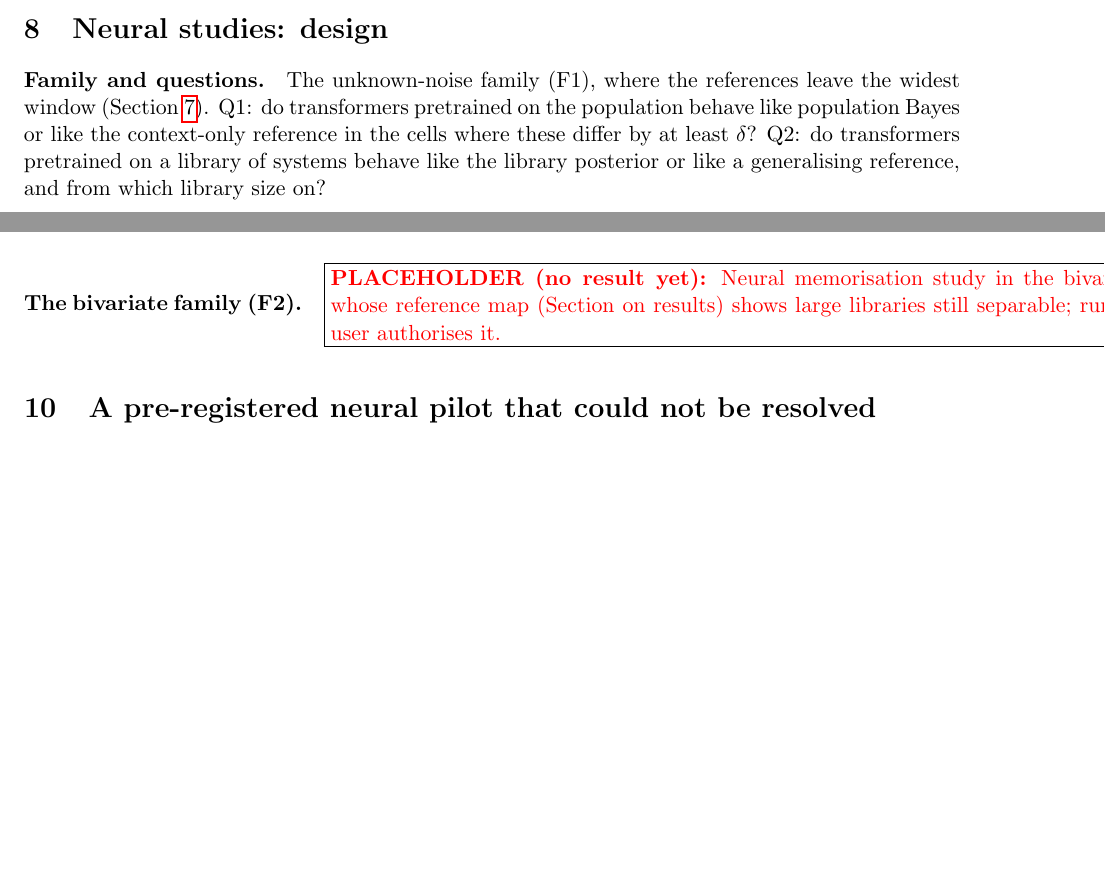
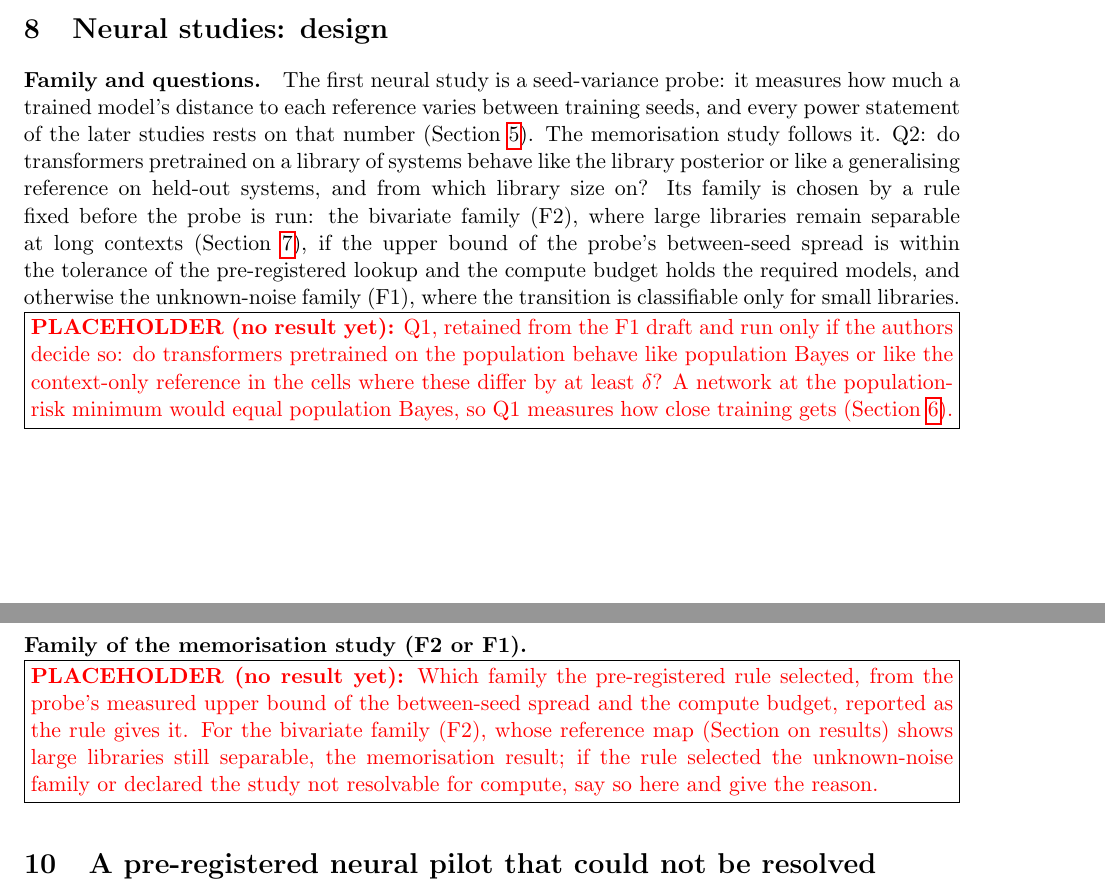
Before and after one commit to vrhsr/DynalCL, a LaTeX paper (paper/main_track2.tex, which reads paper/sections_track2/07_neural_design.tex, paper/sections_track2/08_neural_results.tex): two parts of pages 10 and 11 of 18 before the commit and two parts of pages 10 and 12 of 18 after it, joined at a grey line, cut so that both start at the same text, the shorter picture padded with empty space. Compiled offline with pdfLaTeX; a LaTeX package or settings file that is missing is left out.

Commit message:
Track 2 skeleton: neural plan (probe, then memorisation study with rule-selected family); placeholder box no longer overflows; CHANGELOG item 82
Co-Authored-By: Claude Sonnet 5.5 <noreply@anthropic.com>

```diff
--- a/paper/main_track2.tex
+++ b/paper/main_track2.tex
@@ -15,7 +15,10 @@
 \newcommand{\rsmall}{$r=0.25$\xspace}
 \newcommand{\Klarge}{$K\ge 16$\xspace}
 \newcommand{\shaname}{SHA-256\xspace}
-\newcommand{\placeholder}[1]{\fbox{\parbox{0.95\linewidth}{\color{red}\textbf{PLACEHOLDER (no result yet):} #1}}}
+% A run-in \paragraph heading is typeset only when the next paragraph starts (\if@noskipsec), so the box goes on its own line.
+\makeatletter
+\newcommand{\placeholder}[1]{\if@noskipsec\leavevmode\hfill\break\else\ifvmode\noindent\fi\fi\fbox{\parbox{\dimexpr\linewidth-2\fboxsep-2\fboxrule\relax}{\color{red}\textbf{PLACEHOLDER (no result yet):} #1}}}
+\makeatother
 
 \title{Identifiability First: Pre-Registered Reference Maps and Neural Tests of\\ In-Context Learning of Linear Dynamical Systems}
 \author{[AUTHOR NAMES AND AFFILIATIONS: placeholders, to be filled by the authors]}
--- a/paper/sections_track2/07_neural_design.tex
+++ b/paper/sections_track2/07_neural_design.tex
@@ -1,7 +1,15 @@
 \section{Neural studies: design}\label{sec:neural-design}
-\paragraph{Family and questions.} The unknown-noise family (F1), where the references leave the widest window
-(Section~\ref{sec:results}). Q1: do transformers pretrained on the population behave like population Bayes or like the
-context-only reference in the cells where these differ by at least $\delta$? Q2: do transformers pretrained on a library of
-systems behave like the library posterior or like a generalising reference, and from which library size on?
+\paragraph{Family and questions.} The first neural study is a seed-variance probe: it measures how much a trained model's
+distance to each reference varies between training seeds, and every power statement of the later studies rests on that
+number (Section~\ref{sec:design}). The memorisation study follows it. Q2: do transformers pretrained on a library of
+systems behave like the library posterior or like a generalising reference on held-out systems, and from which library
+size on? Its family is chosen by a rule fixed before the probe is run: the bivariate family (F2), where large libraries
+remain separable at long contexts (Section~\ref{sec:results}), if the upper bound of the probe's between-seed spread is
+within the tolerance of the pre-registered lookup and the compute budget holds the required models, and otherwise the
+unknown-noise family (F1), where the transition is classifiable only for small libraries.
+\placeholder{Q1, retained from the F1 draft and run only if the authors decide so: do transformers pretrained on the
+population behave like population Bayes or like the context-only reference in the cells where these differ by at least
+$\delta$? A network at the population-risk minimum would equal population Bayes, so Q1 measures how close training gets
+(Section~\ref{sec:theory}).}
 
 \paragraph{Pre-registration.} \placeholder{Freeze identifiers (manifest hash, snapshot hash, commit) and the pre-registration
--- a/paper/sections_track2/08_neural_results.tex
+++ b/paper/sections_track2/08_neural_results.tex
@@ -12,5 +12,8 @@ the transition library size if the pre-registered rule yields one; the coverage
 \paragraph{Ablations (secondary, pre-registered).} \placeholder{Model size, depth and width, architecture and training length,
 each with its own pre-registered family-wise level; exploratory analyses labelled as such and excluded from headline claims.}
 
-\paragraph{The bivariate family (F2).} \placeholder{Neural memorisation study in the bivariate family, whose reference map
-(Section on results) shows large libraries still separable; run only if the user authorises it.}
+\paragraph{Family of the memorisation study (F2 or F1).} \placeholder{Which family the pre-registered rule selected, from the
+probe's measured upper bound of the between-seed spread and the compute budget, reported as the rule gives it. For the
+bivariate family (F2), whose reference map (Section on results) shows large libraries still separable, the memorisation
+result; if the rule selected the unknown-noise family or declared the study not resolvable for compute, say so here and
+give the reason.}
```
Also changed, not shown: paper/research_audit/CHANGELOG.md, paper/sections_track2/07_neural_design.tex (2 more changed lines).
